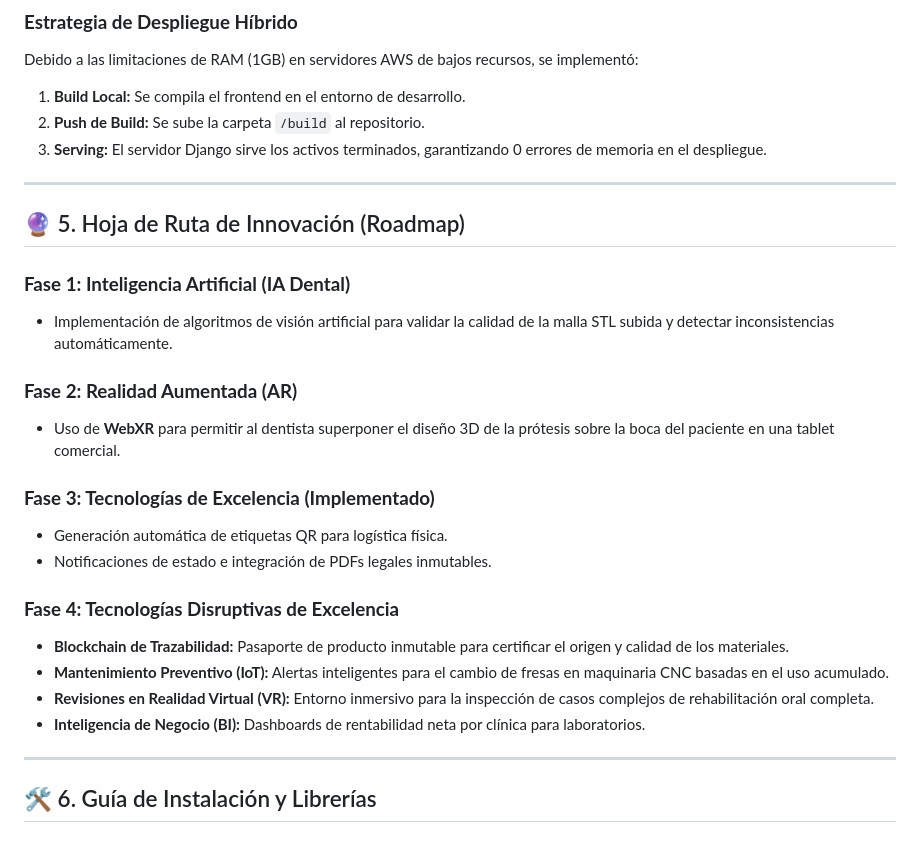
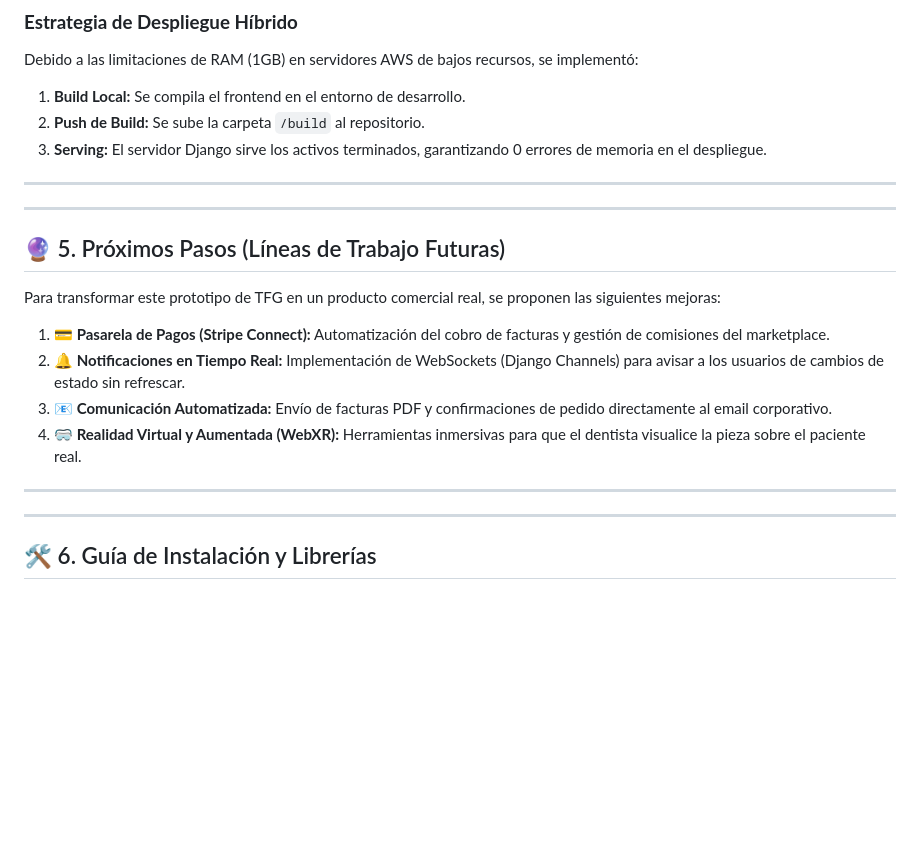
Before and after one commit to sebbass28/py3, a Markdown page: README.md, the part around the change. GitHub-like rendering; blank space fills up the shorter version.

Commit message:
DentalLinkLab: Actualizado README con hoja de ruta futura para el TFG.

```diff
--- a/README.md
+++ b/README.md
@@ -79,23 +79,17 @@ Debido a las limitaciones de RAM (1GB) en servidores AWS de bajos recursos, se i
 
 ---
 
-## 🔮 5. Hoja de Ruta de Innovación (Roadmap)
+---
 
-### **Fase 1: Inteligencia Artificial (IA Dental)**
-- Implementación de algoritmos de visión artificial para validar la calidad de la malla STL subida y detectar inconsistencias automáticamente.
+## 🔮 5. Próximos Pasos (Líneas de Trabajo Futuras)
+Para transformar este prototipo de TFG en un producto comercial real, se proponen las siguientes mejoras:
 
-### **Fase 2: Realidad Aumentada (AR)**
-- Uso de **WebXR** para permitir al dentista superponer el diseño 3D de la prótesis sobre la boca del paciente en una tablet comercial.
+1. **💳 Pasarela de Pagos (Stripe Connect):** Automatización del cobro de facturas y gestión de comisiones del marketplace.
+2. **🔔 Notificaciones en Tiempo Real:** Implementación de WebSockets (Django Channels) para avisar a los usuarios de cambios de estado sin refrescar.
+3. **📧 Comunicación Automatizada:** Envío de facturas PDF y confirmaciones de pedido directamente al email corporativo.
+4. **🥽 Realidad Virtual y Aumentada (WebXR):** Herramientas inmersivas para que el dentista visualice la pieza sobre el paciente real.
 
-### **Fase 3: Tecnologías de Excelencia (Implementado)**
-- Generación automática de etiquetas QR para logística física.
-- Notificaciones de estado e integración de PDFs legales inmutables.
-
-### **Fase 4: Tecnologías Disruptivas de Excelencia**
-- **Blockchain de Trazabilidad:** Pasaporte de producto inmutable para certificar el origen y calidad de los materiales.
-- **Mantenimiento Preventivo (IoT):** Alertas inteligentes para el cambio de fresas en maquinaria CNC basadas en el uso acumulado.
-- **Revisiones en Realidad Virtual (VR):** Entorno inmersivo para la inspección de casos complejos de rehabilitación oral completa.
-- **Inteligencia de Negocio (BI):** Dashboards de rentabilidad neta por clínica para laboratorios.
+---
 
 ---
 
```
